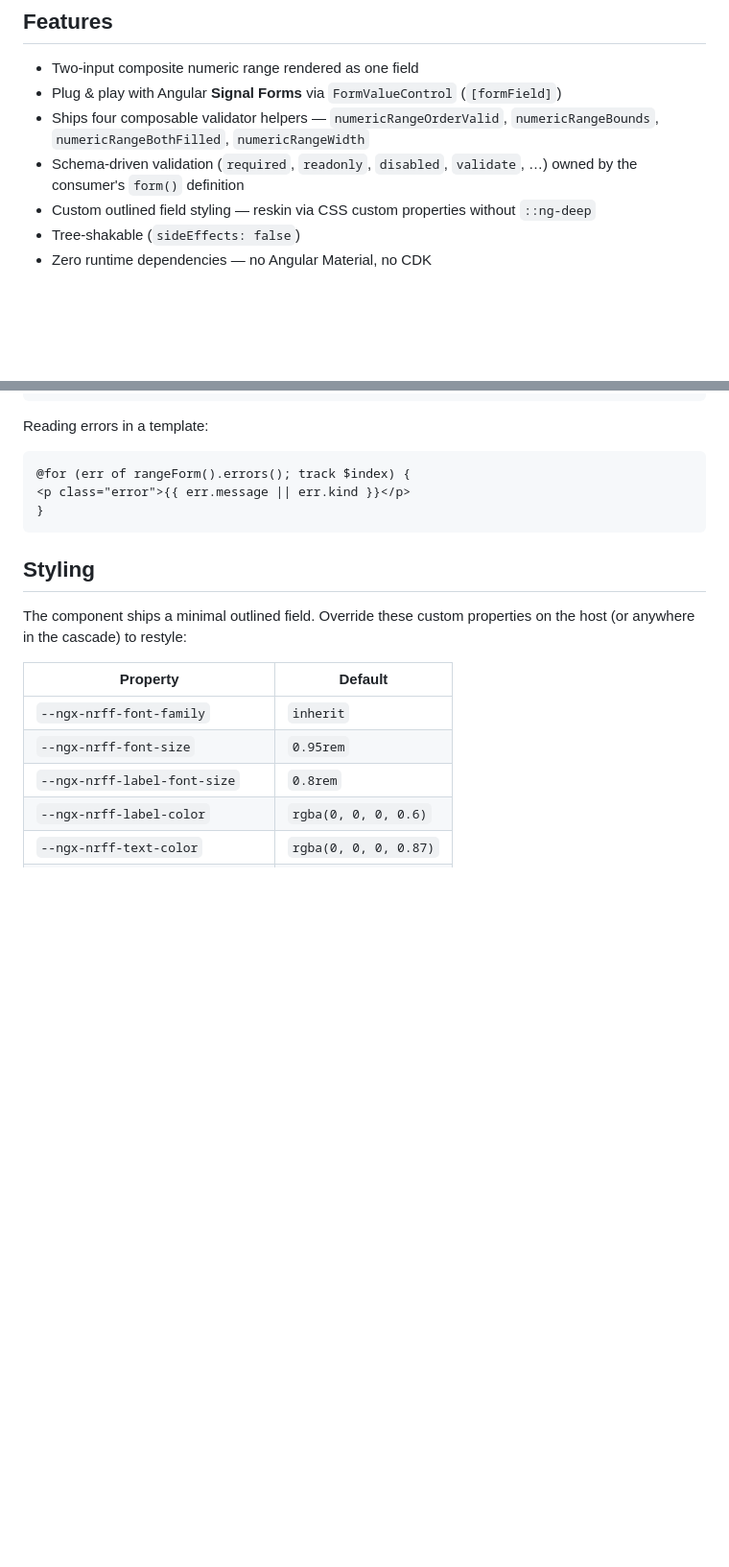
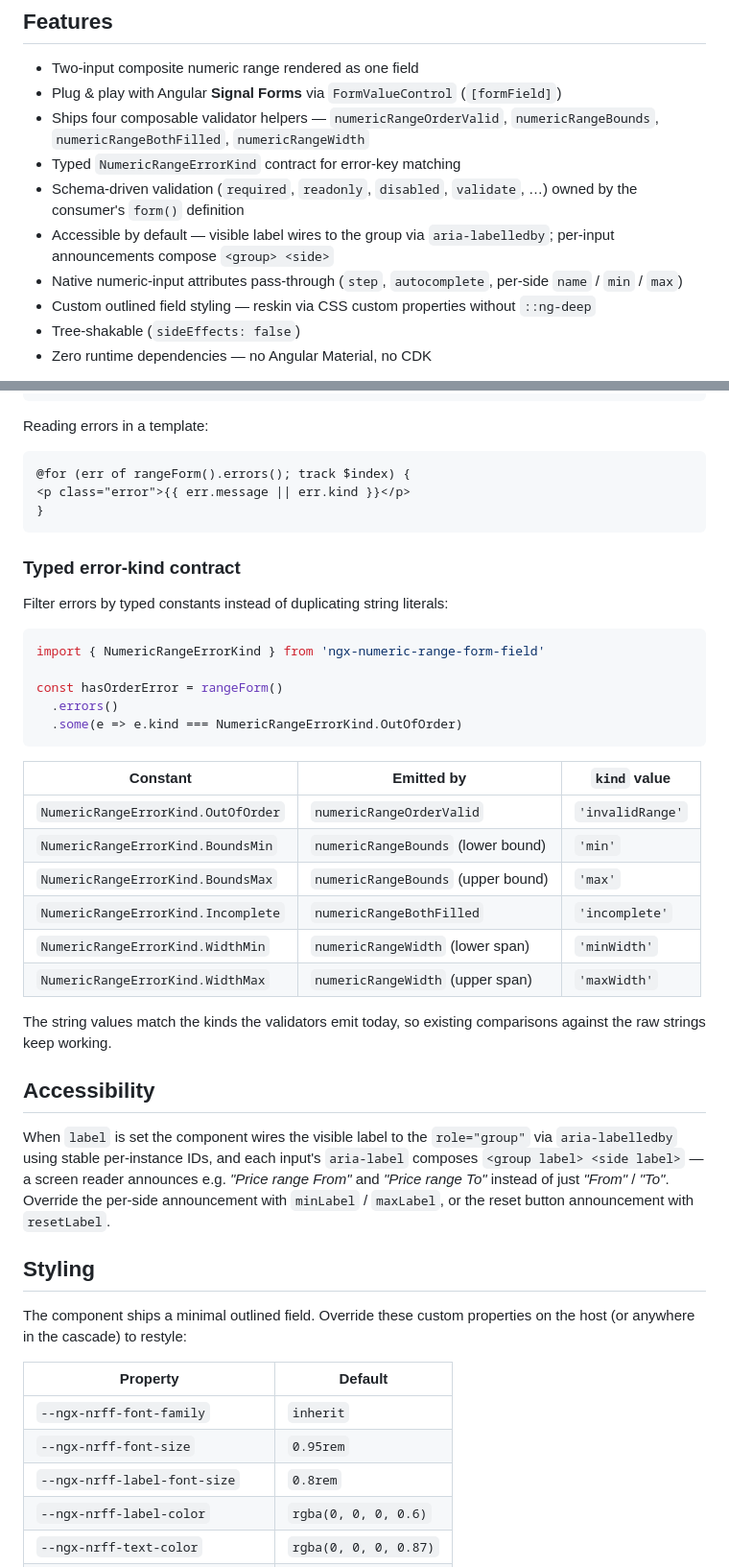
Before and after one commit to dineeek/ngx-libs-workspace, a Markdown page: libs/ngx-numeric-range-form-field/README.md, 2 parts joined by grey strips. Shown at 96% size. Drawn GitHub-style; blank space fills up the shorter version.

Commit message:
docs(ngx-numeric-range-form-field): document new inputs, error-kind contract, a11y wiring
Brings the README in sync with the quality-pass changes:
- Adds minLabel / maxLabel / resetLabel and the native attribute
  pass-through inputs (step, autocomplete, minName, maxName, minMin,
  minMax, maxMin, maxMax) to the inputs table.
- New "Typed error-kind contract" subsection with the constant ↔ kind
  mapping for NumericRangeErrorKind.
- New "Accessibility" section explaining the aria-labelledby wiring and
  the composed per-input announcements.
- Updates the feature bullets so the typed contract, a11y default, and
  native attribute pass-through are visible at a glance.

````diff
--- a/libs/ngx-numeric-range-form-field/README.md
+++ b/libs/ngx-numeric-range-form-field/README.md
@@ -27,8 +27,13 @@ Angular Material, no third-party runtime dependencies.
   (`[formField]`)
 - Ships four composable validator helpers — `numericRangeOrderValid`,
   `numericRangeBounds`, `numericRangeBothFilled`, `numericRangeWidth`
+- Typed `NumericRangeErrorKind` contract for error-key matching
 - Schema-driven validation (`required`, `readonly`, `disabled`, `validate`, …)
   owned by the consumer's `form()` definition
+- Accessible by default — visible label wires to the group via
+  `aria-labelledby`; per-input announcements compose `<group> <side>`
+- Native numeric-input attributes pass-through (`step`, `autocomplete`, per-side
+  `name` / `min` / `max`)
 - Custom outlined field styling — reskin via CSS custom properties without
   `::ng-deep`
 - Tree-shakable (`sideEffects: false`)
@@ -198,6 +211,39 @@ Reading errors in a template:
 }
 ```
 
+### Typed error-kind contract
+
+Filter errors by typed constants instead of duplicating string literals:
+
+```typescript
+import { NumericRangeErrorKind } from 'ngx-numeric-range-form-field'
+
+const hasOrderError = rangeForm()
+  .errors()
+  .some(e => e.kind === NumericRangeErrorKind.OutOfOrder)
+```
+
+| Constant                           | Emitted by                         | `kind` value     |
+| ---------------------------------- | ---------------------------------- | ---------------- |
+| `NumericRangeErrorKind.OutOfOrder` | `numericRangeOrderValid`           | `'invalidRange'` |
+| `NumericRangeErrorKind.BoundsMin`  | `numericRangeBounds` (lower bound) | `'min'`          |
+| `NumericRangeErrorKind.BoundsMax`  | `numericRangeBounds` (upper bound) | `'max'`          |
+| `NumericRangeErrorKind.Incomplete` | `numericRangeBothFilled`           | `'incomplete'`   |
+| `NumericRangeErrorKind.WidthMin`   | `numericRangeWidth` (lower span)   | `'minWidth'`     |
+| `NumericRangeErrorKind.WidthMax`   | `numericRangeWidth` (upper span)   | `'maxWidth'`     |
+
+The string values match the kinds the validators emit today, so existing
+comparisons against the raw strings keep working.
+
+## Accessibility
+
+When `label` is set the component wires the visible label to the `role="group"`
+via `aria-labelledby` using stable per-instance IDs, and each input's
+`aria-label` composes `<group label> <side label>` — a screen reader announces
+e.g. _"Price range From"_ and _"Price range To"_ instead of just _"From"_ /
+_"To"_. Override the per-side announcement with `minLabel` / `maxLabel`, or the
+reset button announcement with `resetLabel`.
+
 ## Styling
 
 The component ships a minimal outlined field. Override these custom properties
````
Also changed, not shown: other parts of libs/ngx-numeric-range-form-field/README.md (+22 -14 lines).
